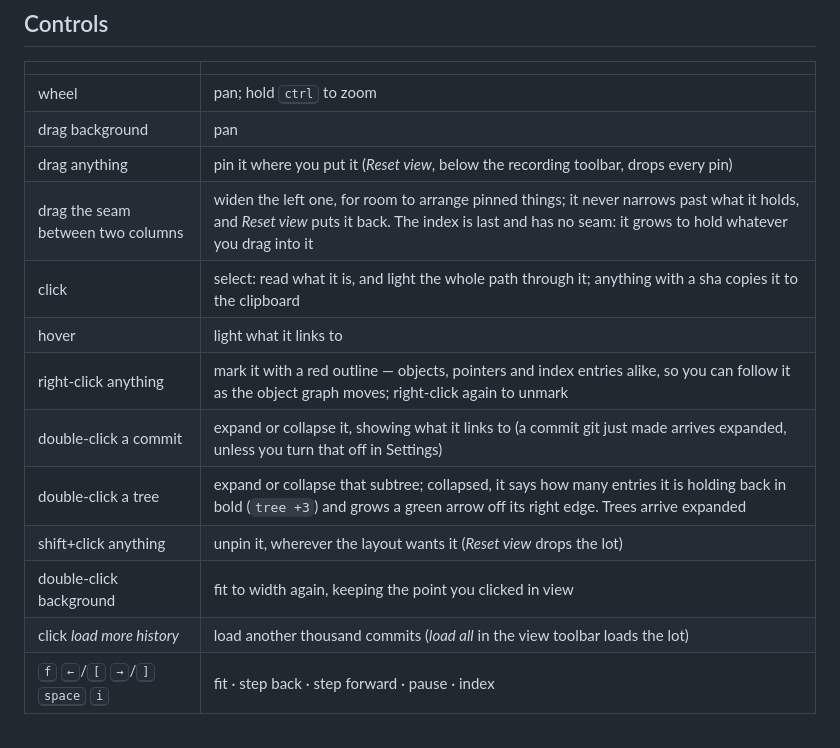
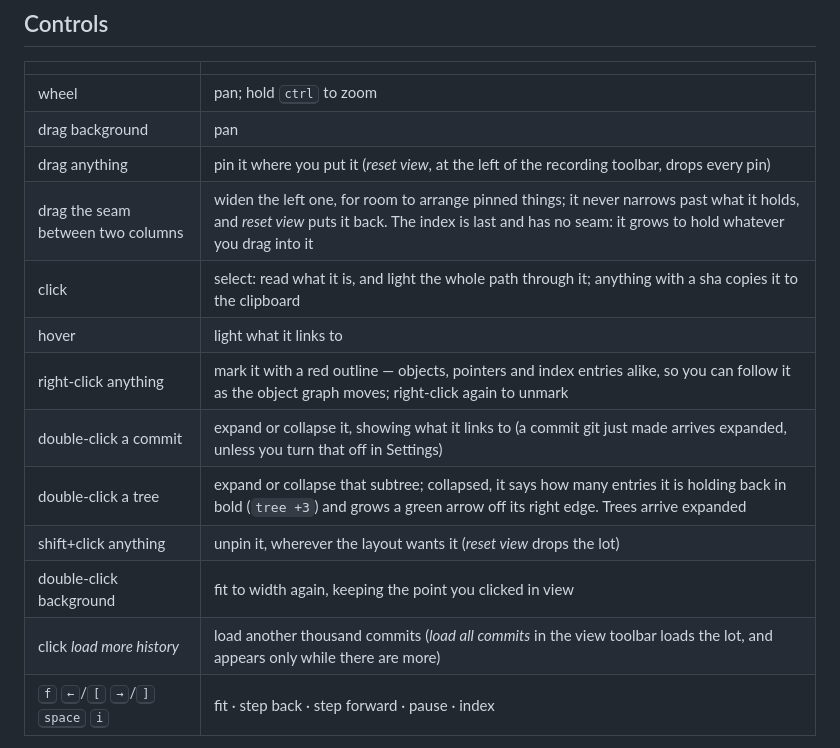
Before and after one commit to ewancoder/gitva, a Markdown page: README.md, the part around the change. Rendered like a GitHub page.

Commit message:
Update CLAUDE/README files with the notes about UX

```diff
--- a/README.md
+++ b/README.md
@@ -81,16 +81,16 @@ the one line inside a ref.
 |---|---|
 | wheel | pan; hold <kbd>ctrl</kbd> to zoom |
 | drag background | pan |
-| drag anything | pin it where you put it (*Reset view*, below the recording toolbar, drops every pin) |
-| drag the seam between two columns | widen the left one, for room to arrange pinned things; it never narrows past what it holds, and *Reset view* puts it back. The index is last and has no seam: it grows to hold whatever you drag into it |
+| drag anything | pin it where you put it (*reset view*, at the left of the recording toolbar, drops every pin) |
+| drag the seam between two columns | widen the left one, for room to arrange pinned things; it never narrows past what it holds, and *reset view* puts it back. The index is last and has no seam: it grows to hold whatever you drag into it |
 | click | select: read what it is, and light the whole path through it; anything with a sha copies it to the clipboard |
 | hover | light what it links to |
 | right-click anything | mark it with a red outline — objects, pointers and index entries alike, so you can follow it as the object graph moves; right-click again to unmark |
 | double-click a commit | expand or collapse it, showing what it links to (a commit git just made arrives expanded, unless you turn that off in Settings) |
 | double-click a tree | expand or collapse that subtree; collapsed, it says how many entries it is holding back in bold (`tree +3`) and grows a green arrow off its right edge. Trees arrive expanded |
-| shift+click anything | unpin it, wherever the layout wants it (*Reset view* drops the lot) |
+| shift+click anything | unpin it, wherever the layout wants it (*reset view* drops the lot) |
 | double-click background | fit to width again, keeping the point you clicked in view |
-| click *load more history* | load another thousand commits (*load all* in the view toolbar loads the lot) |
+| click *load more history* | load another thousand commits (*load all commits* in the view toolbar loads the lot, and appears only while there are more) |
 | <kbd>f</kbd> <kbd>←</kbd>/<kbd>[</kbd> <kbd>→</kbd>/<kbd>]</kbd> <kbd>space</kbd> <kbd>i</kbd> | fit · step back · step forward · pause · index |
 
 In the view toolbar: load the whole history; expand or collapse every commit at once; hide the index;
```
Also changed, not shown: CLAUDE.md (+4 -5 lines).
